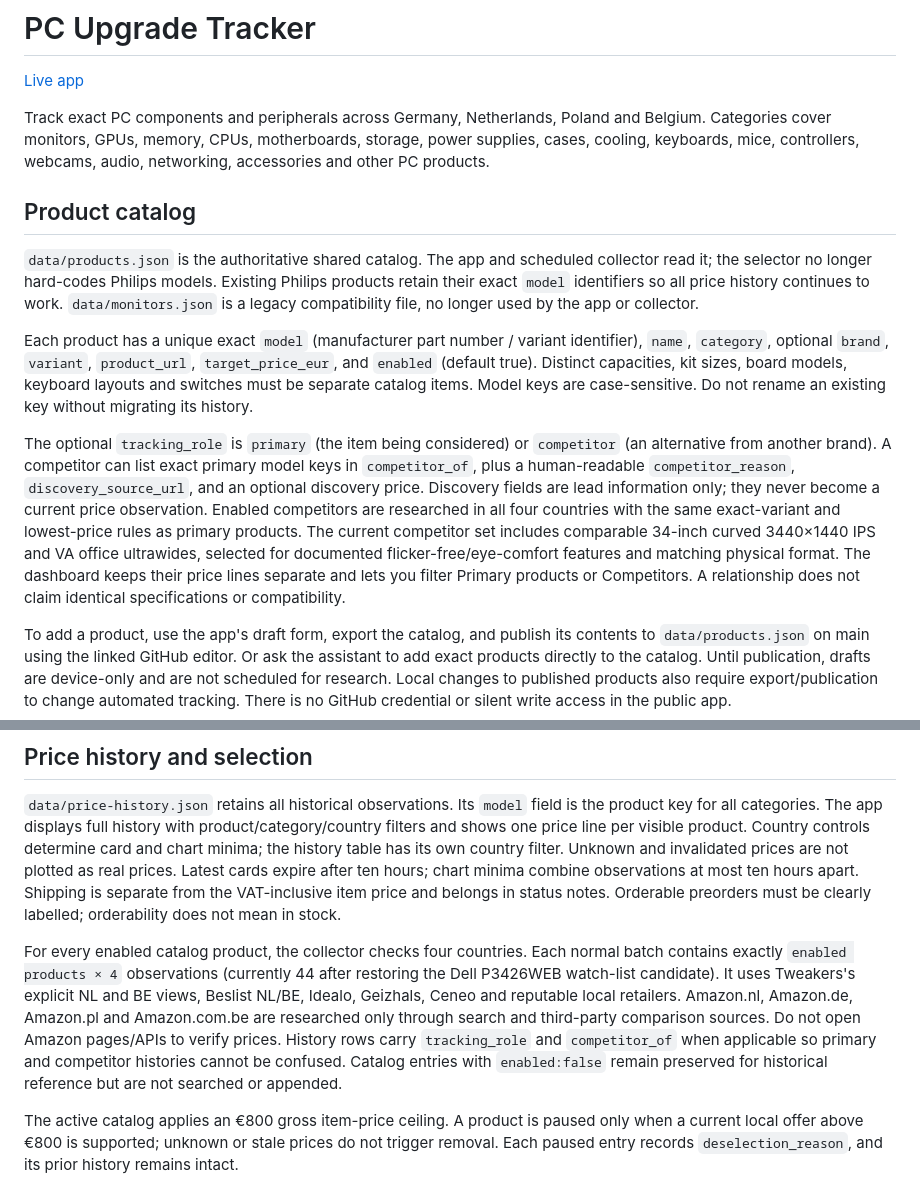
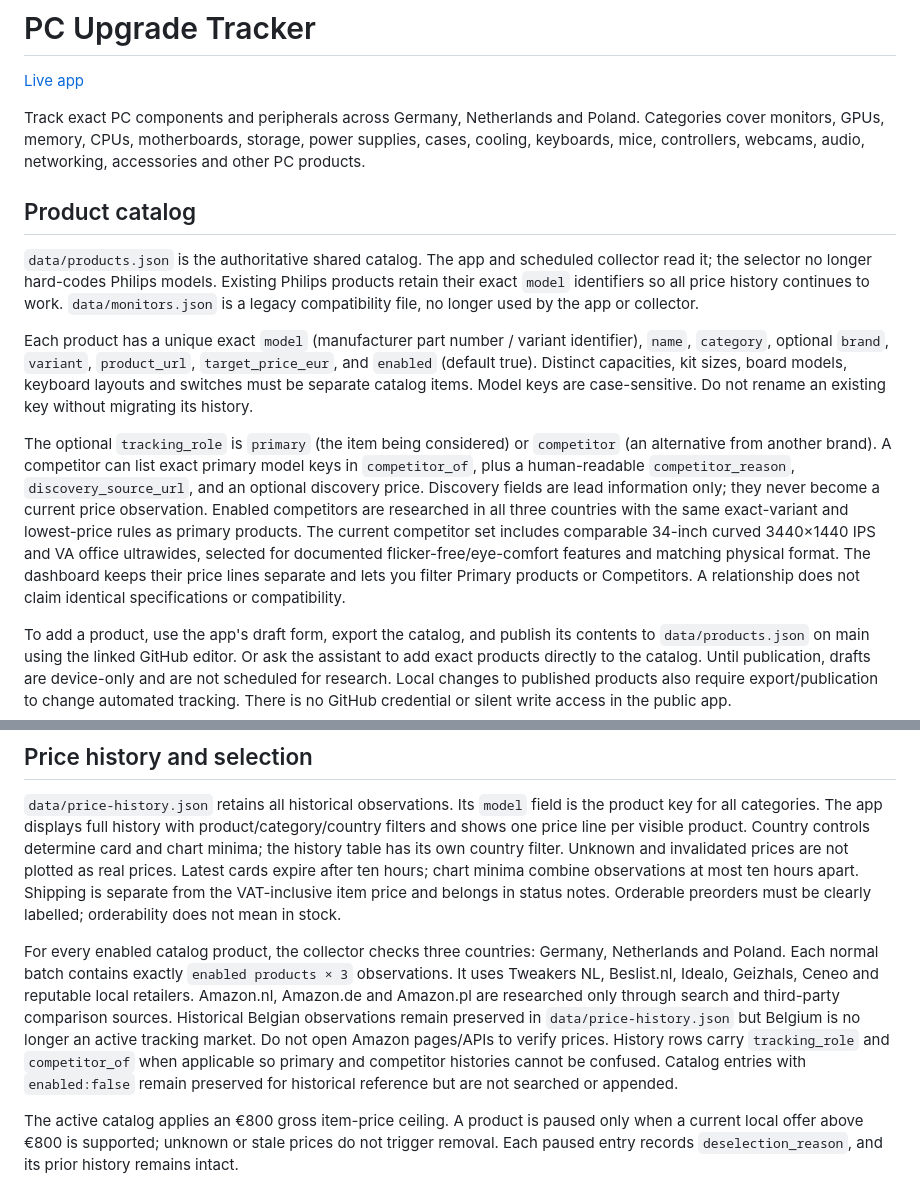
Before and after one commit to hyunwooOpa/codexConnector, a Markdown page: README.md, 2 parts joined by grey strips. Drawn GitHub-style.

Commit message:
Remove Belgium from active price tracking

```diff
--- a/README.md
+++ b/README.md
@@ -2,7 +2,7 @@
 
 [Live app](https://hyunwooopa.github.io/codexConnector/)
 
-Track exact PC components and peripherals across Germany, Netherlands, Poland and Belgium. Categories cover monitors, GPUs, memory, CPUs, motherboards, storage, power supplies, cases, cooling, keyboards, mice, controllers, webcams, audio, networking, accessories and other PC products.
+Track exact PC components and peripherals across Germany, Netherlands and Poland. Categories cover monitors, GPUs, memory, CPUs, motherboards, storage, power supplies, cases, cooling, keyboards, mice, controllers, webcams, audio, networking, accessories and other PC products.
 
 ## Product catalog
 
@@ -10,7 +10,7 @@ Track exact PC components and peripherals across Germany, Netherlands, Poland an
 
 Each product has a unique exact `model` (manufacturer part number / variant identifier), `name`, `category`, optional `brand`, `variant`, `product_url`, `target_price_eur`, and `enabled` (default true). Distinct capacities, kit sizes, board models, keyboard layouts and switches must be separate catalog items. Model keys are case-sensitive. Do not rename an existing key without migrating its history.
 
-The optional `tracking_role` is `primary` (the item being considered) or `competitor` (an alternative from another brand). A competitor can list exact primary model keys in `competitor_of`, plus a human-readable `competitor_reason`, `discovery_source_url`, and an optional discovery price. Discovery fields are lead information only; they never become a current price observation. Enabled competitors are researched in all four countries with the same exact-variant and lowest-price rules as primary products. The current competitor set includes comparable 34-inch curved 3440×1440 IPS and VA office ultrawides, selected for documented flicker-free/eye-comfort features and matching physical format. The dashboard keeps their price lines separate and lets you filter Primary products or Competitors. A relationship does not claim identical specifications or compatibility.
+The optional `tracking_role` is `primary` (the item being considered) or `competitor` (an alternative from another brand). A competitor can list exact primary model keys in `competitor_of`, plus a human-readable `competitor_reason`, `discovery_source_url`, and an optional discovery price. Discovery fields are lead information only; they never become a current price observation. Enabled competitors are researched in all three countries with the same exact-variant and lowest-price rules as primary products. The current competitor set includes comparable 34-inch curved 3440×1440 IPS and VA office ultrawides, selected for documented flicker-free/eye-comfort features and matching physical format. The dashboard keeps their price lines separate and lets you filter Primary products or Competitors. A relationship does not claim identical specifications or compatibility.
 
 To add a product, use the app's draft form, export the catalog, and publish its contents to `data/products.json` on main using the linked GitHub editor. Or ask the assistant to add exact products directly to the catalog. Until publication, drafts are device-only and are not scheduled for research. Local changes to published products also require export/publication to change automated tracking. There is no GitHub credential or silent write access in the public app.
 
@@ -20,7 +20,7 @@ Target prices, Planned / Shortlisted / Purchased status, and compatibility notes
 
 `data/price-history.json` retains all historical observations. Its `model` field is the product key for all categories. The app displays full history with product/category/country filters and shows one price line per visible product. Country controls determine card and chart minima; the history table has its own country filter. Unknown and invalidated prices are not plotted as real prices. Latest cards expire after ten hours; chart minima combine observations at most ten hours apart. Shipping is separate from the VAT-inclusive item price and belongs in status notes. Orderable preorders must be clearly labelled; orderability does not mean in stock.
 
-For every enabled catalog product, the collector checks four countries. Each normal batch contains exactly `enabled products × 4` observations (currently 44 after restoring the Dell P3426WEB watch-list candidate). It uses Tweakers's explicit NL and BE views, Beslist NL/BE, Idealo, Geizhals, Ceneo and reputable local retailers. Amazon.nl, Amazon.de, Amazon.pl and Amazon.com.be are researched only through search and third-party comparison sources. Do not open Amazon pages/APIs to verify prices. History rows carry `tracking_role` and `competitor_of` when applicable so primary and competitor histories cannot be confused. Catalog entries with `enabled:false` remain preserved for historical reference but are not searched or appended.
+For every enabled catalog product, the collector checks three countries: Germany, Netherlands and Poland. Each normal batch contains exactly `enabled products × 3` observations. It uses Tweakers NL, Beslist.nl, Idealo, Geizhals, Ceneo and reputable local retailers. Amazon.nl, Amazon.de and Amazon.pl are researched only through search and third-party comparison sources. Historical Belgian observations remain preserved in `data/price-history.json` but Belgium is no longer an active tracking market. Do not open Amazon pages/APIs to verify prices. History rows carry `tracking_role` and `competitor_of` when applicable so primary and competitor histories cannot be confused. Catalog entries with `enabled:false` remain preserved for historical reference but are not searched or appended.
 
 The active catalog applies an €800 gross item-price ceiling. A product is paused only when a current local offer above €800 is supported; unknown or stale prices do not trigger removal. Each paused entry records `deselection_reason`, and its prior history remains intact.
 
```
